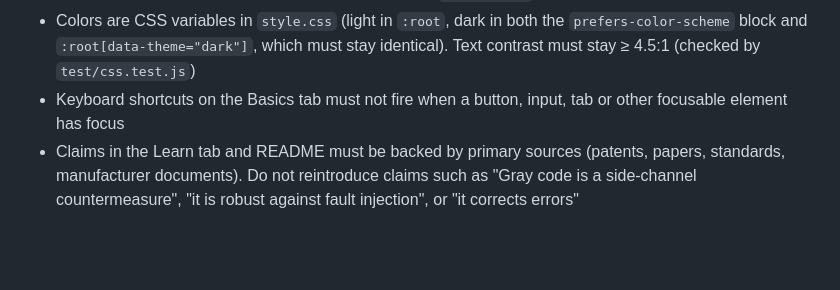
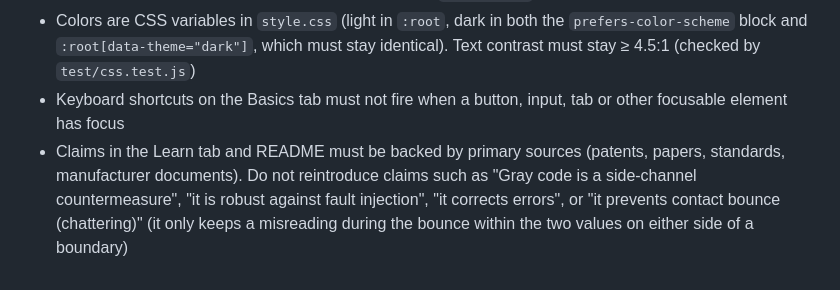
Before and after one commit to ipusiron/GrayNinja, a Markdown page: CLAUDE.md, the part around the change. Drawn GitHub-style; blank space fills up the shorter version.

```diff
--- a/CLAUDE.md
+++ b/CLAUDE.md
@@ -37,4 +37,4 @@ There is a single angle `disc.phi`. The read line is fixed at the top and the di
 - Every user-visible string goes into both dictionaries in `messages.js`
 - Colors are CSS variables in `style.css` (light in `:root`, dark in both the `prefers-color-scheme` block and `:root[data-theme="dark"]`, which must stay identical). Text contrast must stay ≥ 4.5:1 (checked by `test/css.test.js`)
 - Keyboard shortcuts on the Basics tab must not fire when a button, input, tab or other focusable element has focus
-- Claims in the Learn tab and README must be backed by primary sources (patents, papers, standards, manufacturer documents). Do not reintroduce claims such as "Gray code is a side-channel countermeasure", "it is robust against fault injection", or "it corrects errors"
+- Claims in the Learn tab and README must be backed by primary sources (patents, papers, standards, manufacturer documents). Do not reintroduce claims such as "Gray code is a side-channel countermeasure", "it is robust against fault injection", "it corrects errors", or "it prevents contact bounce (chattering)" (it only keeps a misreading during the bounce within the two values on either side of a boundary)
```
Also changed, not shown: README.en.md (+13 -1 lines), README.md (+13 -1 lines), assets/en/screenshot-learn.png, assets/screenshot-learn.png, 3 other files.
